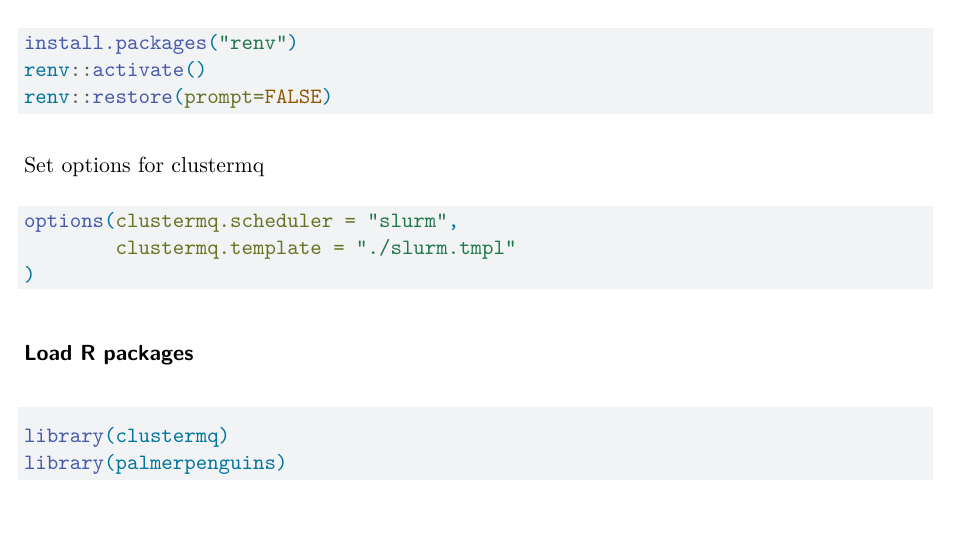
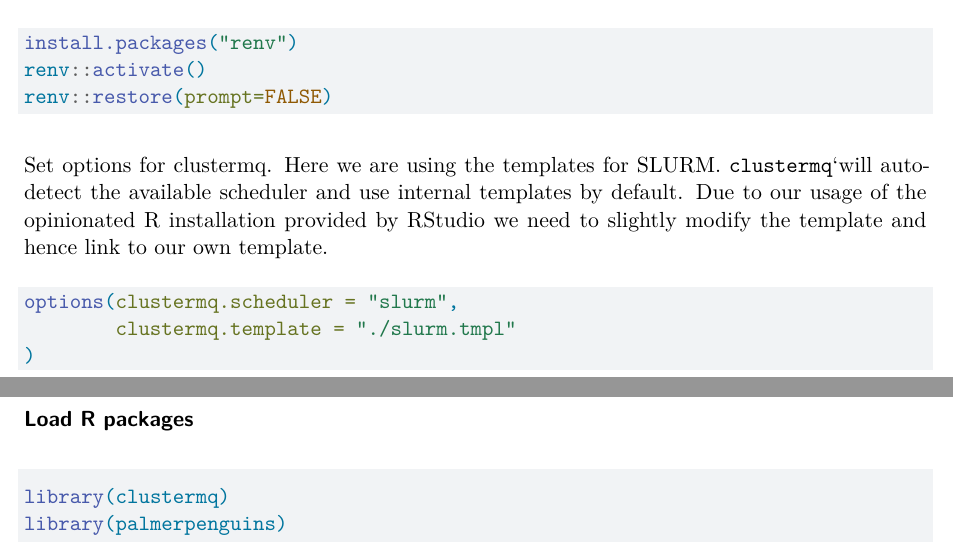
Before and after one commit to michaelmayer2/offloading-computations-clustermq, a Quarto document (clustermq.qmd): part of page 1 of 4 before the commit and two parts of pages 1 and 2 of 4 after it, the two joined at a grey line, cut so that both start at the same text. Rendered offline with R 4.5, knitr and Pandoc in place of Quarto, then LaTeX, with nearby package versions; code that draws random numbers runs with fixed seeds of ours.

Commit message:
add template comment

````diff
--- a/clustermq.qmd
+++ b/clustermq.qmd
@@ -31,7 +31,7 @@ renv::activate()
 renv::restore(prompt=FALSE)
 ```
 
-Set options for clustermq
+Set options for clustermq. Here we are using the templates for SLURM. `clustermq`\`will auto-detect the available scheduler and use internal templates by default. Due to our usage of the opinionated R installation provided by RStudio we need to slightly modify the template and hence link to our own template.
 
 ```{r}
 options(clustermq.scheduler = "slurm",
````
